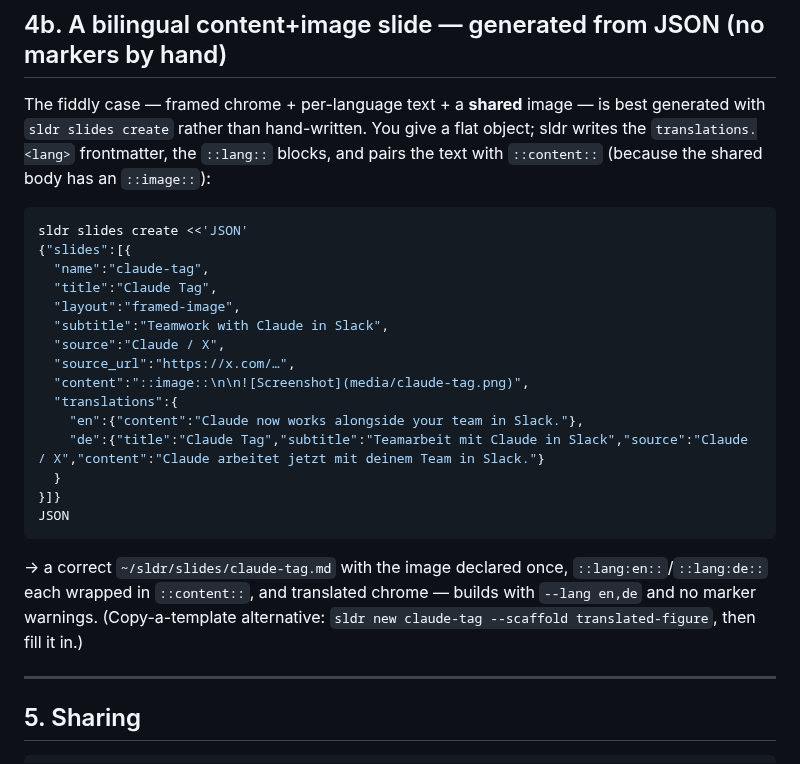
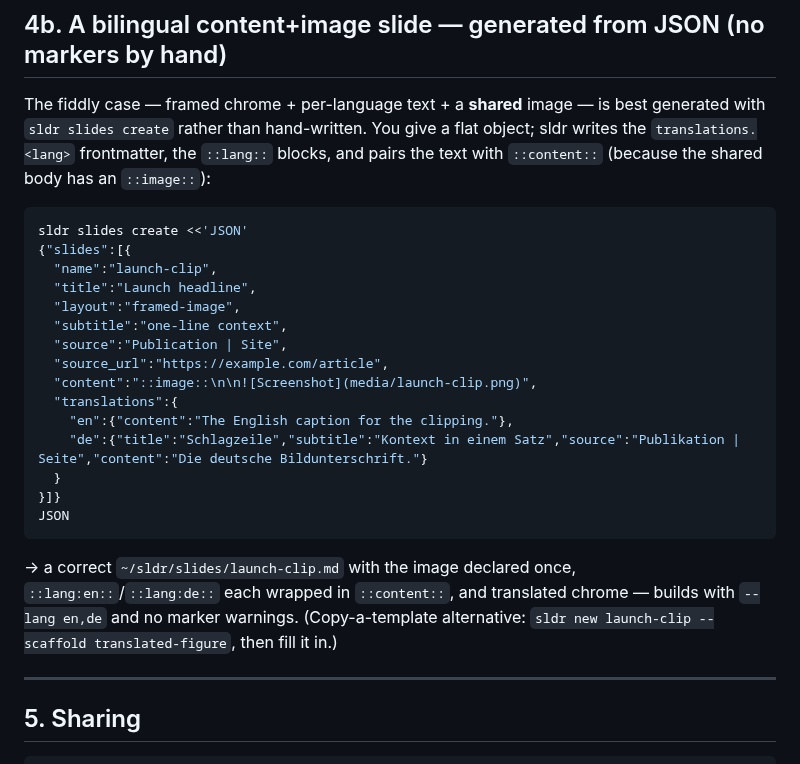
Before and after one commit to byteowlz/skillissues, a Markdown page: skills/use-sldr/EXAMPLES.md, the part around the change. Rendered like a GitHub page.

Commit message:
docs(use-sldr): genericize the bilingual web-clip example (no specific content)

````diff
--- a/skills/use-sldr/EXAMPLES.md
+++ b/skills/use-sldr/EXAMPLES.md
@@ -155,22 +155,22 @@ The fiddly case — framed chrome + per-language text + a **shared** image — i
 ```bash
 sldr slides create <<'JSON'
 {"slides":[{
-  "name":"claude-tag",
-  "title":"Claude Tag",
+  "name":"launch-clip",
+  "title":"Launch headline",
   "layout":"framed-image",
-  "subtitle":"Teamwork with Claude in Slack",
-  "source":"Claude / X",
-  "source_url":"https://x.com/…",
-  "content":"::image::\n\n![Screenshot](media/claude-tag.png)",
+  "subtitle":"one-line context",
+  "source":"Publication | Site",
+  "source_url":"https://example.com/article",
+  "content":"::image::\n\n![Screenshot](media/launch-clip.png)",
   "translations":{
-    "en":{"content":"Claude now works alongside your team in Slack."},
-    "de":{"title":"Claude Tag","subtitle":"Teamarbeit mit Claude in Slack","source":"Claude / X","content":"Claude arbeitet jetzt mit deinem Team in Slack."}
+    "en":{"content":"The English caption for the clipping."},
+    "de":{"title":"Schlagzeile","subtitle":"Kontext in einem Satz","source":"Publikation | Seite","content":"Die deutsche Bildunterschrift."}
   }
 }]}
 JSON
 ```
 
-→ a correct `~/sldr/slides/claude-tag.md` with the image declared once, `::lang:en::`/`::lang:de::` each wrapped in `::content::`, and translated chrome — builds with `--lang en,de` and no marker warnings. (Copy-a-template alternative: `sldr new claude-tag --scaffold translated-figure`, then fill it in.)
+→ a correct `~/sldr/slides/launch-clip.md` with the image declared once, `::lang:en::`/`::lang:de::` each wrapped in `::content::`, and translated chrome — builds with `--lang en,de` and no marker warnings. (Copy-a-template alternative: `sldr new launch-clip --scaffold translated-figure`, then fill it in.)
 
 ---
 
````
